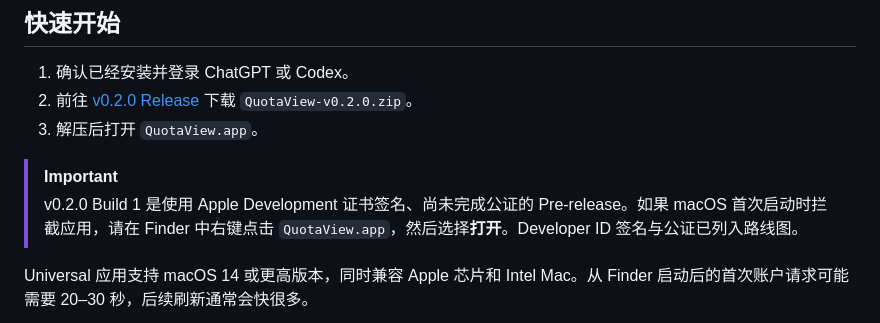
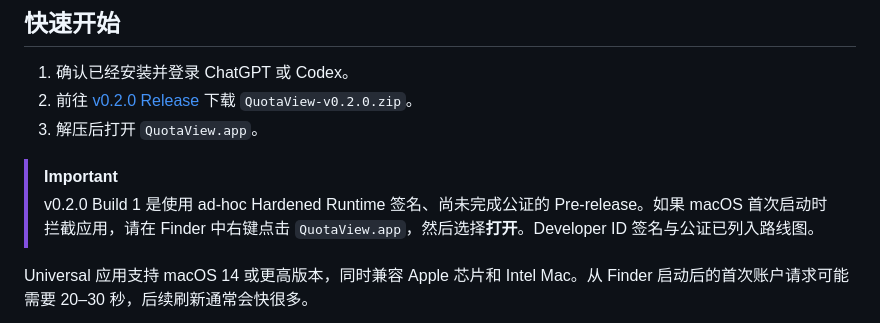
Before and after one commit to Duoasa/QuotaView, a Markdown page: README.zh-CN.md, the part around the change. Rendered like a GitHub page.

```diff
--- a/README.zh-CN.md
+++ b/README.zh-CN.md
@@ -48,7 +48,7 @@ QuotaView 是一款简洁、轻量的原生 macOS 菜单栏应用，使用本机
 3. 解压后打开 `QuotaView.app`。
 
 > [!IMPORTANT]
-> v0.2.0 Build 1 是使用 Apple Development 证书签名、尚未完成公证的
+> v0.2.0 Build 1 是使用 ad-hoc Hardened Runtime 签名、尚未完成公证的
 > Pre-release。如果 macOS 首次启动时拦截应用，请在 Finder 中右键点击
 > `QuotaView.app`，然后选择**打开**。Developer ID 签名与公证已列入路线图。
 
```
Also changed, not shown: HANDOFF.md (+14 -15 lines), README.md (+1 -1 lines).
